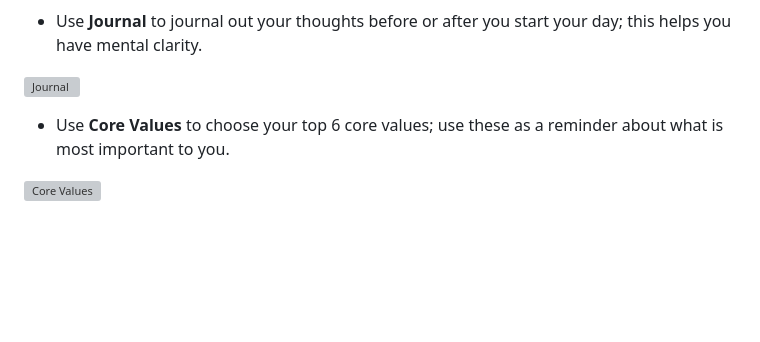
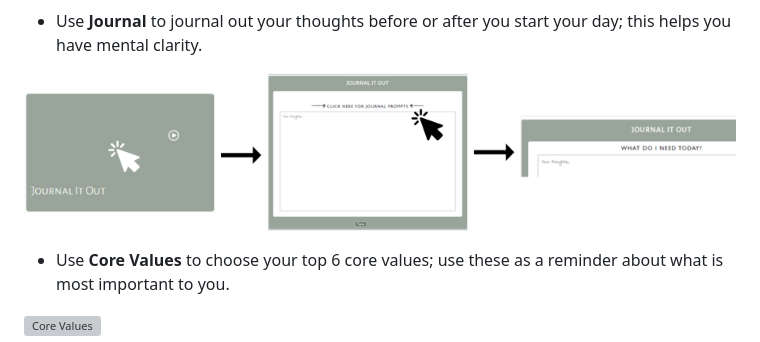
Before and after one commit to colletteap/gratitude-planner, a Markdown page: README.md, the part around the change. Drawn GitHub-style; pictures changed too: images/Journal.png (added); blank space fills up the shorter version; grey boxes are pictures that could not be loaded.

Commit message:
working on readme

```diff
--- a/README.md
+++ b/README.md
@@ -27,7 +27,7 @@ Some days can be more challenging than others; focusing on gratitude and organiz
   <li>Use <strong>Journal</strong> to journal out your thoughts before or after you start your day; this helps you have mental clarity.</li>
 </ul>
 
-![Journal](./images/Journal.gif)
+![Journal](./images/Journal.png)
 
 <ul>
   <li>Use <strong>Core Values</strong> to choose your top 6 core values; use these as a reminder about what is most important to you.</li>
```
